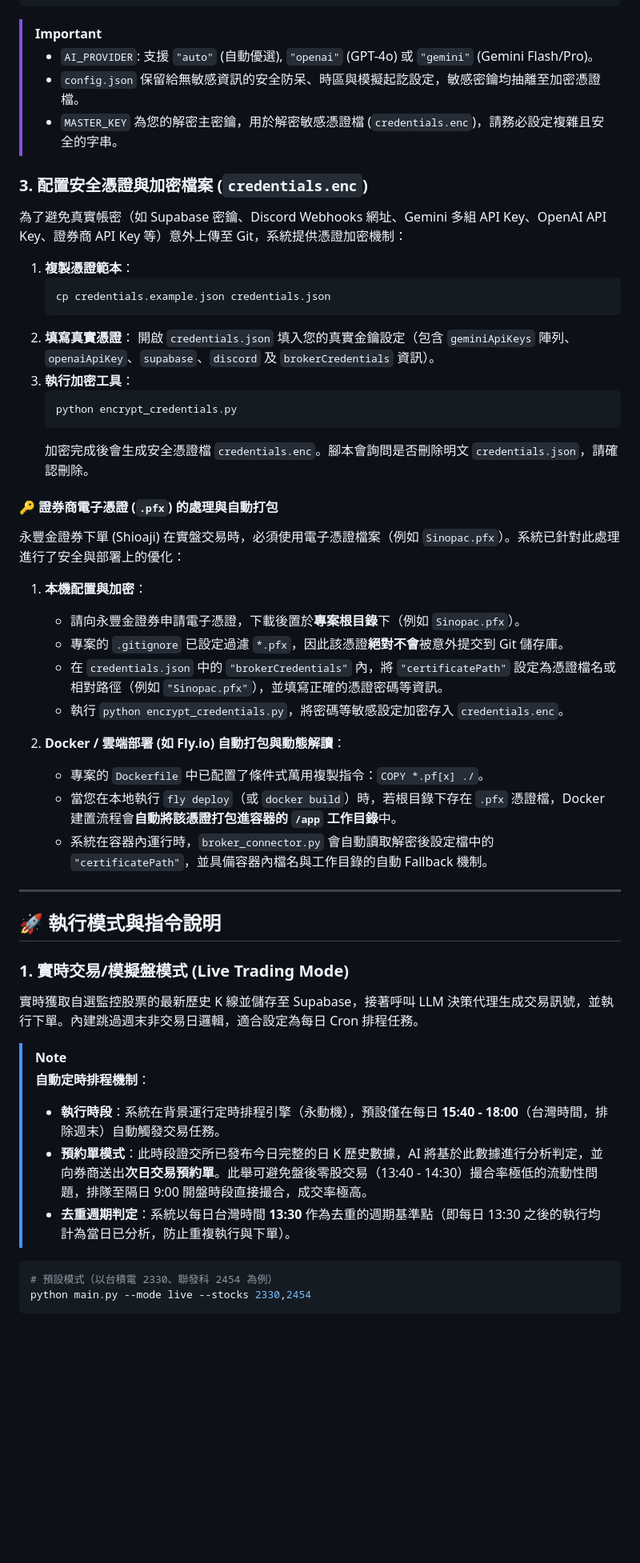
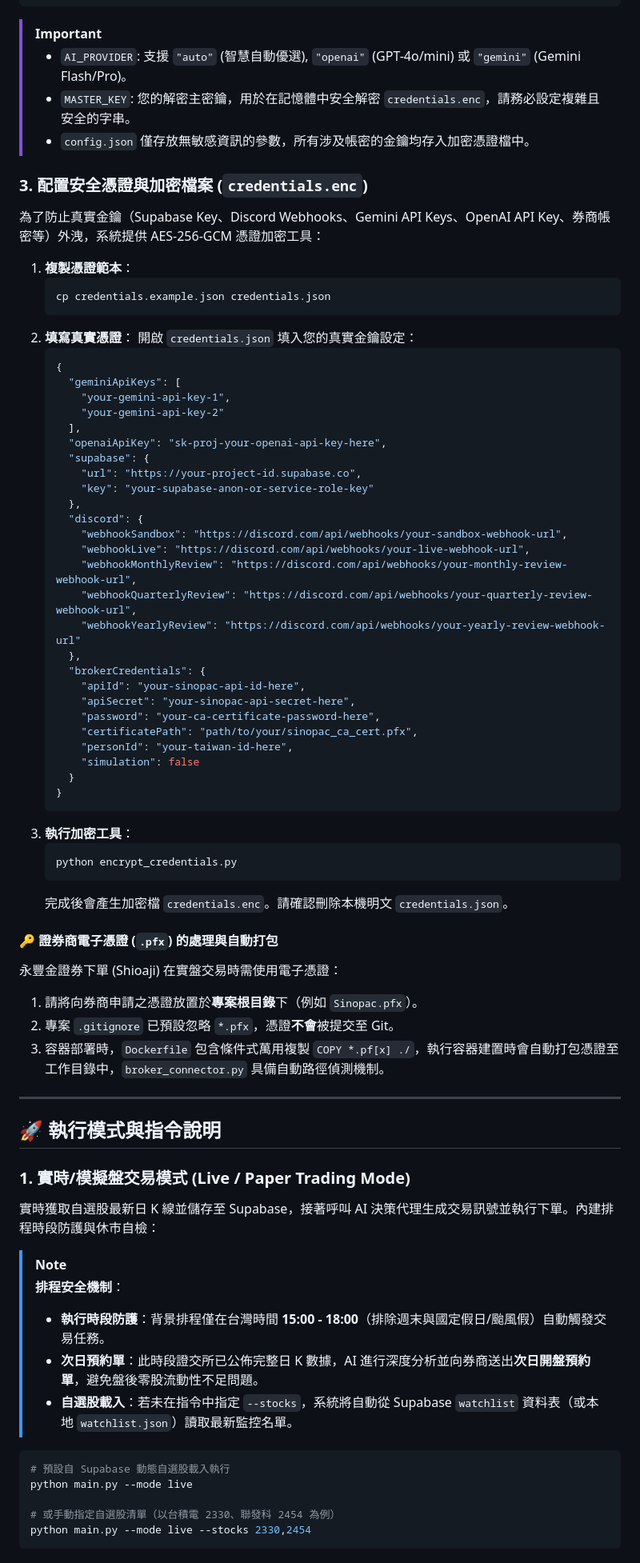
Before and after one commit to Jpopaholic/AIAutoStocks, a Markdown page: README.md, the part around one of its changes. Shown at 80% size. Drawn GitHub-style; blank space fills up the shorter version.

Commit message:
docs: update project description and setup instructions in README.md

````diff
--- a/README.md
+++ b/README.md
@@ -227,54 +249,77 @@ pip install -r requirements.txt
 }
 ```
 > [!IMPORTANT]
-> - `AI_PROVIDER`: 支援 `"auto"` (自動優選), `"openai"` (GPT-4o) 或 `"gemini"` (Gemini Flash/Pro)。
-> - `config.json` 保留給無敏感資訊的安全防呆、時區與模擬起訖設定，敏感密鑰均抽離至加密憑證檔。
-> - `MASTER_KEY` 為您的解密主密鑰，用於解密敏感憑證檔 (`credentials.enc`)，請務必設定複雜且安全的字串。
+> - `AI_PROVIDER`: 支援 `"auto"` (智慧自動優選), `"openai"` (GPT-4o/mini) 或 `"gemini"` (Gemini Flash/Pro)。
+> - `MASTER_KEY`: 您的解密主密鑰，用於在記憶體中安全解密 `credentials.enc`，請務必設定複雜且安全的字串。
+> - `config.json` 僅存放無敏感資訊的參數，所有涉及帳密的金鑰均存入加密憑證檔中。
 
 ### 3. 配置安全憑證與加密檔案 (`credentials.enc`)
-為了避免真實帳密（如 Supabase 密鑰、Discord Webhooks 網址、Gemini 多組 API Key、OpenAI API Key、證券商 API Key 等）意外上傳至 Git，系統提供憑證加密機制：
+為了防止真實金鑰（Supabase Key、Discord Webhooks、Gemini API Keys、OpenAI API Key、券商帳密等）外洩，系統提供 AES-256-GCM 憑證加密工具：
 
 1. **複製憑證範本**：
    ```bash
    cp credentials.example.json credentials.json
    ```
 2. **填寫真實憑證**：
-   開啟 `credentials.json` 填入您的真實金鑰設定（包含 `geminiApiKeys` 陣列、`openaiApiKey`、`supabase`、`discord` 及 `brokerCredentials` 資訊）。
+   開啟 `credentials.json` 填入您的真實金鑰設定：
+   ```json
+   {
+     "geminiApiKeys": [
+       "your-gemini-api-key-1",
+       "your-gemini-api-key-2"
+     ],
+     "openaiApiKey": "sk-proj-your-openai-api-key-here",
+     "supabase": {
+       "url": "https://your-project-id.supabase.co",
+       "key": "your-supabase-anon-or-service-role-key"
+     },
+     "discord": {
+       "webhookSandbox": "https://discord.com/api/webhooks/your-sandbox-webhook-url",
+       "webhookLive": "https://discord.com/api/webhooks/your-live-webhook-url",
+       "webhookMonthlyReview": "https://discord.com/api/webhooks/your-monthly-review-webhook-url",
+       "webhookQuarterlyReview": "https://discord.com/api/webhooks/your-quarterly-review-webhook-url",
+       "webhookYearlyReview": "https://discord.com/api/webhooks/your-yearly-review-webhook-url"
+     },
+     "brokerCredentials": {
+       "apiId": "your-sinopac-api-id-here",
+       "apiSecret": "your-sinopac-api-secret-here",
+       "password": "your-ca-certificate-password-here",
+       "certificatePath": "path/to/your/sinopac_ca_cert.pfx",
+       "personId": "your-taiwan-id-here",
+       "simulation": false
+     }
+   }
+   ```
 3. **執行加密工具**：
    ```bash
    python encrypt_credentials.py
    ```
-   加密完成後會生成安全憑證檔 `credentials.enc`。腳本會詢問是否刪除明文 `credentials.json`，請確認刪除。
+   完成後會產生加密檔 `credentials.enc`。請確認刪除本機明文 `credentials.json`。
 
 #### 🔑 證券商電子憑證 (`.pfx`) 的處理與自動打包
-永豐金證券下單 (Shioaji) 在實盤交易時，必須使用電子憑證檔案（例如 `Sinopac.pfx`）。系統已針對此處理進行了安全與部署上的優化：
-
-1. **本機配置與加密**：
-   * 請向永豐金證券申請電子憑證，下載後置於**專案根目錄**下（例如 `Sinopac.pfx`）。
-   * 專案的 `.gitignore` 已設定過濾 `*.pfx`，因此該憑證**絕對不會**被意外提交到 Git 儲存庫。
-   * 在 `credentials.json` 中的 `"brokerCredentials"` 內，將 `"certificatePath"` 設定為憑證檔名或相對路徑（例如 `"Sinopac.pfx"`），並填寫正確的憑證密碼等資訊。
-   * 執行 `python encrypt_credentials.py`，將密碼等敏感設定加密存入 `credentials.enc`。
-
-2. **Docker / 雲端部署 (如 Fly.io) 自動打包與動態解讀**：
-   * 專案的 `Dockerfile` 中已配置了條件式萬用複製指令：`COPY *.pf[x] ./`。
-   * 當您在本地執行 `fly deploy`（或 `docker build`）時，若根目錄下存在 `.pfx` 憑證檔，Docker 建置流程會**自動將該憑證打包進容器的 `/app` 工作目錄**中。
-   * 系統在容器內運行時，`broker_connector.py` 會自動讀取解密後設定檔中的 `"certificatePath"`，並具備容器內檔名與工作目錄的自動 Fallback 機制。
+永豐金證券下單 (Shioaji) 在實盤交易時需使用電子憑證：
+1. 請將向券商申請之憑證放置於**專案根目錄**下（例如 `Sinopac.pfx`）。
+2. 專案 `.gitignore` 已預設忽略 `*.pfx`，憑證**不會**被提交至 Git。
+3. 容器部署時，`Dockerfile` 包含條件式萬用複製 `COPY *.pf[x] ./`，執行容器建置時會自動打包憑證至工作目錄中，`broker_connector.py` 具備自動路徑偵測機制。
 
 ---
 
 ## 🚀 執行模式與指令說明
 
-### 1. 實時交易/模擬盤模式 (Live Trading Mode)
-實時獲取自選監控股票的最新歷史 K 線並儲存至 Supabase，接著呼叫 LLM 決策代理生成交易訊號，並執行下單。內建跳過週末非交易日邏輯，適合設定為每日 Cron 排程任務。
+### 1. 實時/模擬盤交易模式 (Live / Paper Trading Mode)
+實時獲取自選股最新日 K 線並儲存至 Supabase，接著呼叫 AI 決策代理生成交易訊號並執行下單。內建排程時段防護與休市自檢：
 
 > [!NOTE]
-> **自動定時排程機制**：
-> - **執行時段**：系統在背景運行定時排程引擎（永動機），預設僅在每日 **15:40 - 18:00**（台灣時間，排除週末）自動觸發交易任務。
-> - **預約單模式**：此時段證交所已發布今日完整的日 K 歷史數據，AI 將基於此數據進行分析判定，並向券商送出**次日交易預約單**。此舉可避免盤後零股交易（13:40 - 14:30）撮合率極低的流動性問題，排隊至隔日 9:00 開盤時段直接撮合，成交率極高。
-> - **去重週期判定**：系統以每日台灣時間 **13:30** 作為去重的週期基準點（即每日 13:30 之後的執行均計為當日已分析，防止重複執行與下單）。
+> **排程安全機制**：
+> - **執行時段防護**：背景排程僅在台灣時間 **15:00 - 18:00**（排除週末與國定假日/颱風假）自動觸發交易任務。
+> - **次日預約單**：此時段證交所已公佈完整日 K 數據，AI 進行深度分析並向券商送出**次日開盤預約單**，避免盤後零股流動性不足問題。
+> - **自選股載入**：若未在指令中指定 `--stocks`，系統將自動從 Supabase `watchlist` 資料表（或本地 `watchlist.json`）讀取最新監控名單。
 
 ```bash
-# 預設模式（以台積電 2330、聯發科 2454 為例）
+# 預設自 Supabase 動態自選股載入執行
+python main.py --mode live
+
+# 或手動指定自選股清單（以台積電 2330、聯發科 2454 為例）
 python main.py --mode live --stocks 2330,2454
 ```
 
````
Also changed, not shown: other parts of README.md (+176 -159 lines).
